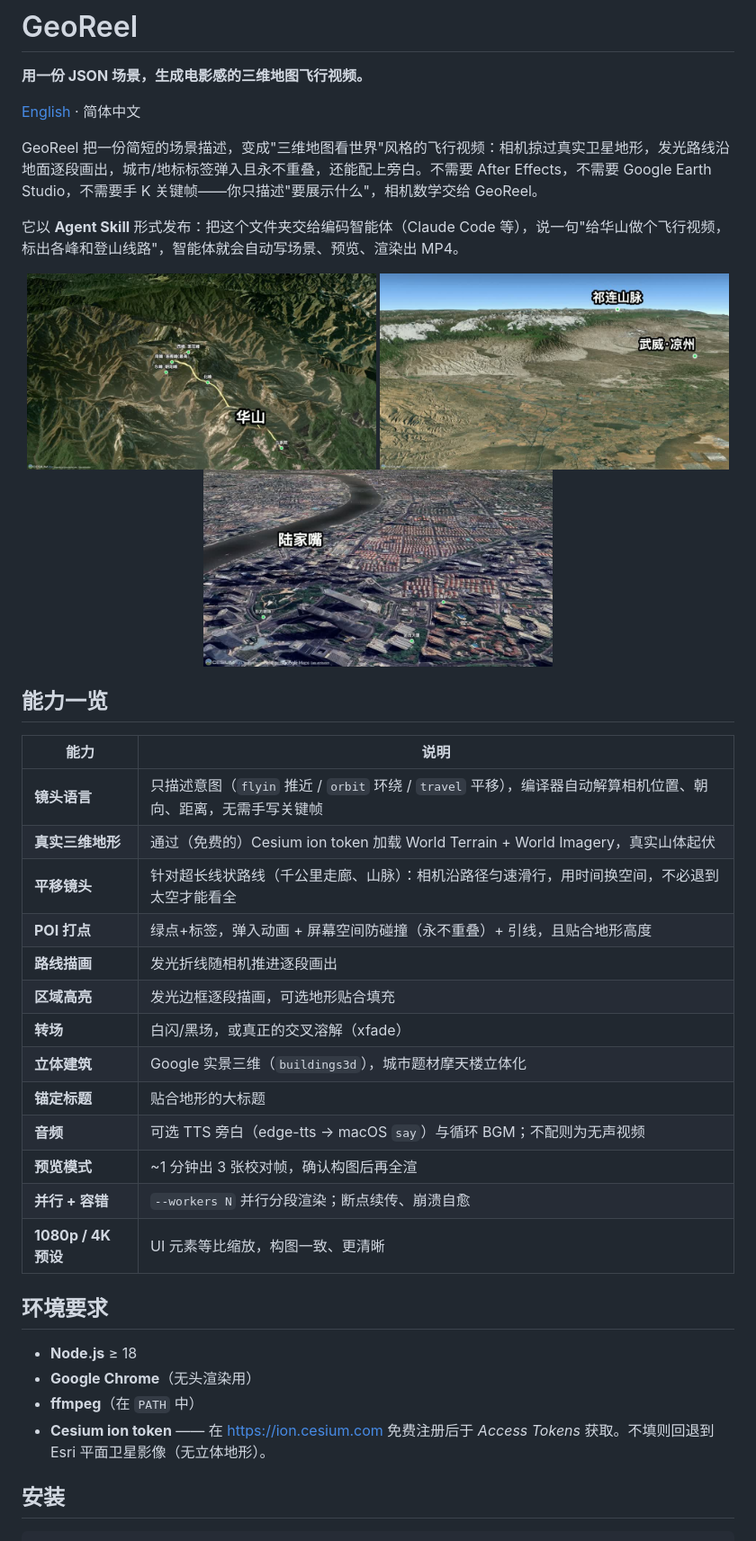
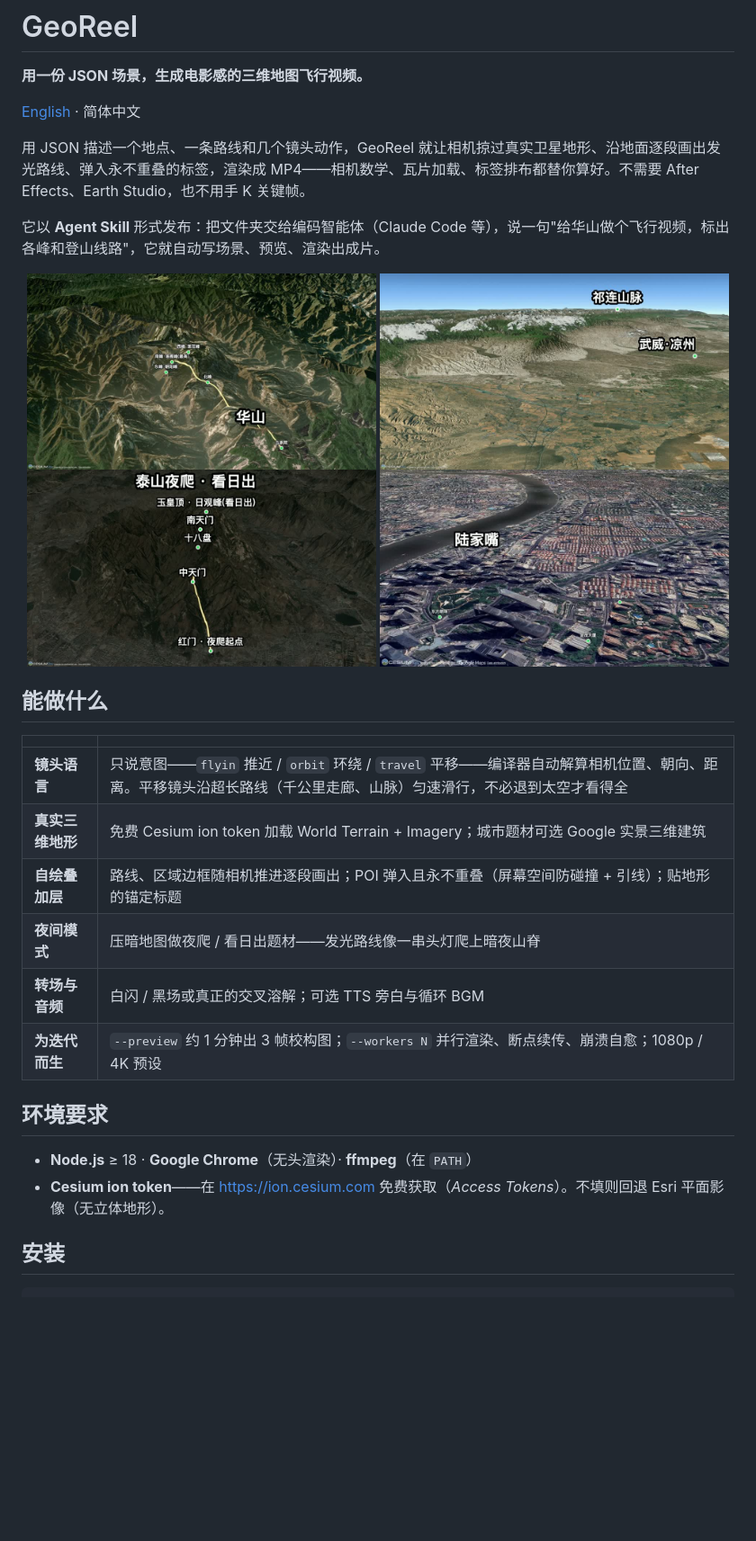
Before and after one commit to Vibetool/GeoReel, a Markdown page: README.zh-CN.md, the part around one of its changes. Shown at 90% size. Rendered like a GitHub page; blank space fills up the shorter version.

```diff
--- a/README.zh-CN.md
+++ b/README.zh-CN.md
@@ -4,41 +4,33 @@
 
 [English](./README.md) · 简体中文
 
-GeoReel 把一份简短的场景描述，变成"三维地图看世界"风格的飞行视频：相机掠过真实卫星地形，发光路线沿地面逐段画出，城市/地标标签弹入且永不重叠，还能配上旁白。不需要 After Effects，不需要 Google Earth Studio，不需要手 K 关键帧——你只描述"要展示什么"，相机数学交给 GeoReel。
+用 JSON 描述一个地点、一条路线和几个镜头动作，GeoReel 就让相机掠过真实卫星地形、沿地面逐段画出发光路线、弹入永不重叠的标签，渲染成 MP4——相机数学、瓦片加载、标签排布都替你算好。不需要 After Effects、Earth Studio，也不用手 K 关键帧。
 
-它以 **Agent Skill** 形式发布：把这个文件夹交给编码智能体（Claude Code 等），说一句"给华山做个飞行视频，标出各峰和登山线路"，智能体就会自动写场景、预览、渲染出 MP4。
+它以 **Agent Skill** 形式发布：把文件夹交给编码智能体（Claude Code 等），说一句"给华山做个飞行视频，标出各峰和登山线路"，它就自动写场景、预览、渲染出成片。
 
 <p align="center">
   <img src="docs/huashan.jpg" width="49%" alt="华山飞行"/>
   <img src="docs/hexi-travel.jpg" width="49%" alt="河西走廊平移镜头"/>
   <br/>
+  <img src="docs/taishan-night.jpg" width="49%" alt="泰山夜爬"/>
   <img src="docs/shanghai.jpg" width="49%" alt="上海陆家嘴 Google 3D Tiles"/>
 </p>
 
-## 能力一览
+## 能做什么
 
-| 能力 | 说明 |
+| | |
 | --- | --- |
-| **镜头语言** | 只描述意图（`flyin` 推近 / `orbit` 环绕 / `travel` 平移），编译器自动解算相机位置、朝向、距离，无需手写关键帧 |
-| **真实三维地形** | 通过（免费的）Cesium ion token 加载 World Terrain + World Imagery，真实山体起伏 |
-| **平移镜头** | 针对超长线状路线（千公里走廊、山脉）：相机沿路径匀速滑行，用时间换空间，不必退到太空才能看全 |
-| **POI 打点** | 绿点+标签，弹入动画 + 屏幕空间防碰撞（永不重叠）+ 引线，且贴合地形高度 |
-| **路线描画** | 发光折线随相机推进逐段画出 |
-| **区域高亮** | 发光边框逐段描画，可选地形贴合填充 |
-| **转场** | 白闪/黑场，或真正的交叉溶解（xfade） |
-| **立体建筑** | Google 实景三维（`buildings3d`），城市题材摩天楼立体化 |
-| **锚定标题** | 贴合地形的大标题 |
-| **音频** | 可选 TTS 旁白（edge-tts → macOS `say`）与循环 BGM；不配则为无声视频 |
-| **预览模式** | ~1 分钟出 3 张校对帧，确认构图后再全渲 |
-| **并行 + 容错** | `--workers N` 并行分段渲染；断点续传、崩溃自愈 |
-| **1080p / 4K 预设** | UI 元素等比缩放，构图一致、更清晰 |
+| **镜头语言** | 只说意图——`flyin` 推近 / `orbit` 环绕 / `travel` 平移——编译器自动解算相机位置、朝向、距离。平移镜头沿超长路线（千公里走廊、山脉）匀速滑行，不必退到太空才看得全 |
+| **真实三维地形** | 免费 Cesium ion token 加载 World Terrain + Imagery；城市题材可选 Google 实景三维建筑 |
+| **自绘叠加层** | 路线、区域边框随相机推进逐段画出；POI 弹入且永不重叠（屏幕空间防碰撞 + 引线）；贴地形的锚定标题 |
+| **夜间模式** | 压暗地图做夜爬 / 看日出题材——发光路线像一串头灯爬上暗夜山脊 |
+| **转场与音频** | 白闪 / 黑场或真正的交叉溶解；可选 TTS 旁白与循环 BGM |
+| **为迭代而生** | `--preview` 约 1 分钟出 3 帧校构图；`--workers N` 并行渲染、断点续传、崩溃自愈；1080p / 4K 预设 |
 
 ## 环境要求
 
-- **Node.js** ≥ 18
-- **Google Chrome**（无头渲染用）
-- **ffmpeg**（在 `PATH` 中）
-- **Cesium ion token** —— 在 <https://ion.cesium.com> 免费注册后于 *Access Tokens* 获取。不填则回退到 Esri 平面卫星影像（无立体地形）。
+- **Node.js** ≥ 18 · **Google Chrome**（无头渲染）· **ffmpeg**（在 `PATH`）
+- **Cesium ion token**——在 <https://ion.cesium.com> 免费获取（*Access Tokens*）。不填则回退 Esri 平面影像（无立体地形）。
 
 ## 安装
 
```
Also changed, not shown: other parts of README.zh-CN.md (+8 -8 lines), README.md (+24 -32 lines), SKILL.md (+2 -2 lines).
